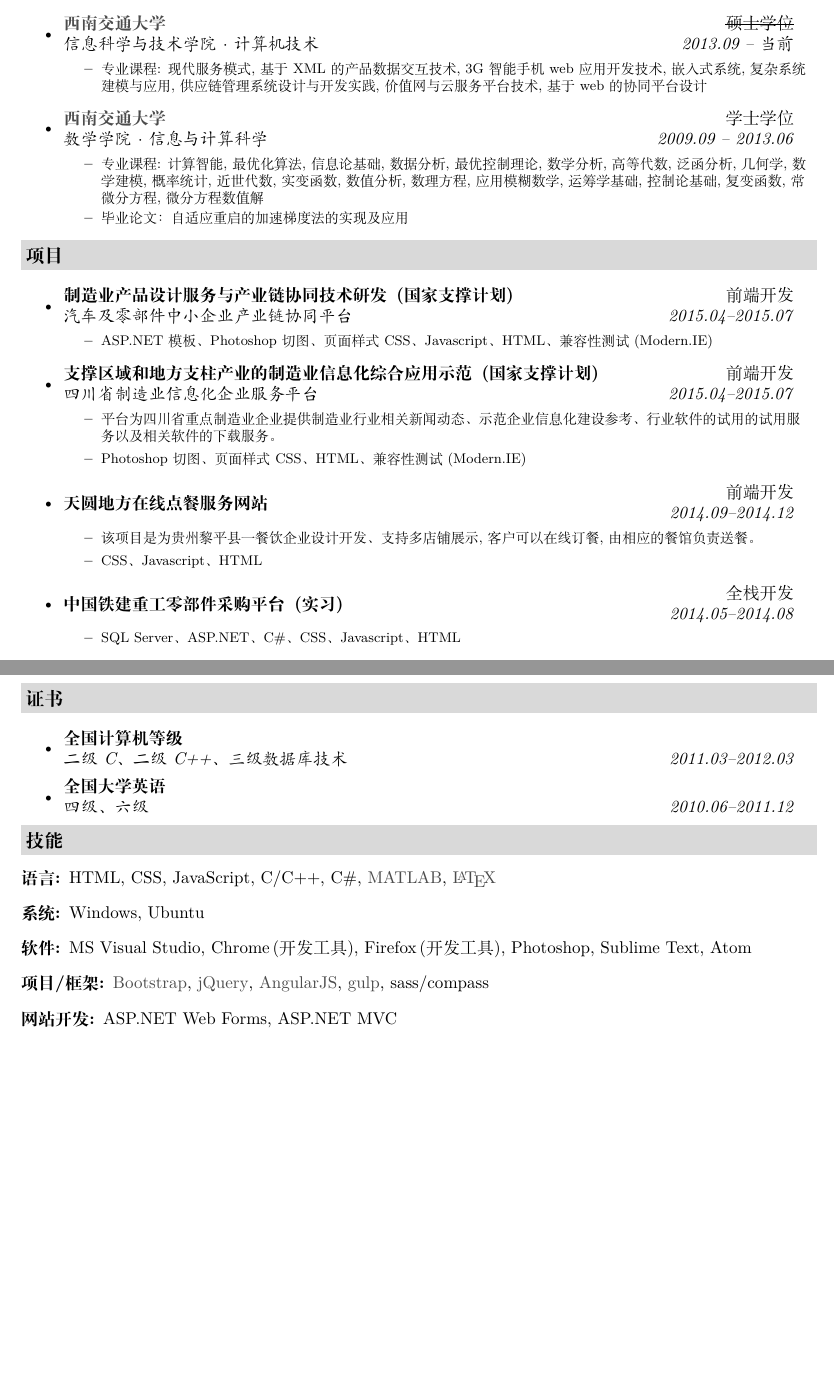
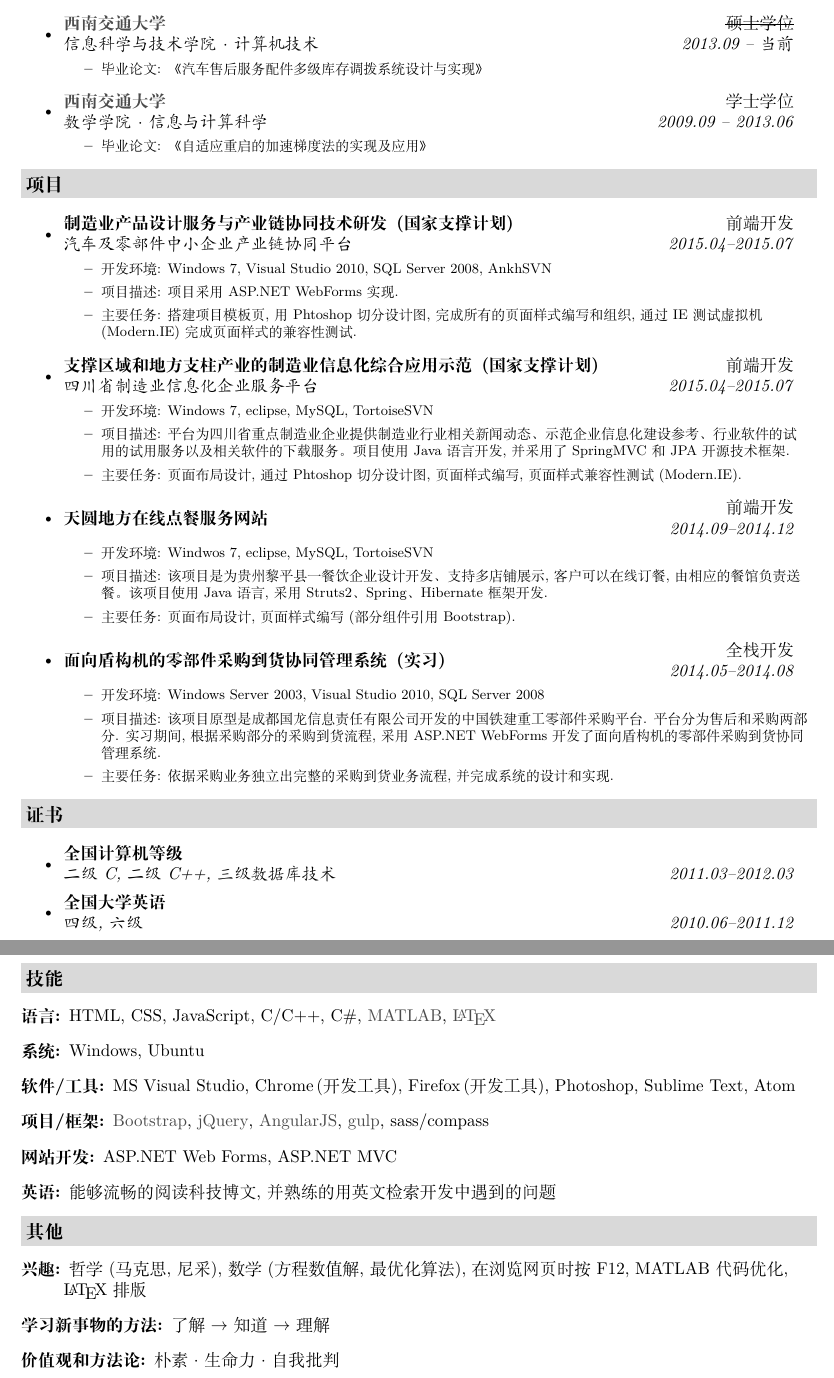
Before and after one commit to BHCLL/resume, a LaTeX CV (resume.tex): two parts of pages 1 and 2 of 2, joined at a grey line, cut so that both start at the same text, the shorter picture padded with empty space. Compiled offline with XeLaTeX.

Commit message:
update-most-part

```diff
--- a/resume.tex
+++ b/resume.tex
@@ -18,19 +18,19 @@
 \resheading{教育}
   \begin{itemize}
     \item
-      \ressubheading{\href{http://www.swjtu.edu.cn}{西南交通大学}}{\sout{硕士学位}}{信息科学与技术学院・计算机技术}{2013.09 -- 当前}
+      \ressubheading{\href{http://www.swjtu.edu.cn}{西南交通大学}}{\sout{硕士学位}}{信息科学与技术学院$\cdot$计算机技术}{2013.09 -- 当前}
       {\footnotesize
       \begin{itemize}
-        \item{专业课程:  现代服务模式, 基于 XML 的产品数据交互技术, 3G 智能手机 web 应用开发技术, 嵌入式系统, 复杂系统建模与应用, 供应链管理系统设计与开发实践, 价值网与云服务平台技术, 基于 web 的协同平台设计}
-        % \item 毕业论文：库存调拨
+        % \item{专业课程:  现代服务模式, 基于 XML 的产品数据交互技术, 3G 智能手机 web 应用开发技术, 嵌入式系统, 复杂系统建模与应用, 供应链管理系统设计与开发实践, 价值网与云服务平台技术, 基于 web 的协同平台设计}
+        \item 毕业论文: 《汽车售后服务配件多级库存调拨系统设计与实现》
       \end{itemize}
       }
     \item
       \ressubheading{\href{http://www.swjtu.edu.cn}{西南交通大学}}{学士学位}{数学学院・信息与计算科学}{2009.09 -- 2013.06}
       {\footnotesize
       \begin{itemize}
-        \resitem{专业课程: 计算智能, 最优化算法, 信息论基础, 数据分析, 最优控制理论, 数学分析, 高等代数, 泛函分析, 几何学, 数学建模, 概率统计, 近世代数, 实变函数, 数值分析, 数理方程, 应用模糊数学, 运筹学基础, 控制论基础, 复变函数, 常微分方程, 微分方程数值解 }
-        \item 毕业论文：自适应重启的加速梯度法的实现及应用
+        % \item{专业课程: 计算智能, 最优化算法, 信息论基础, 数据分析, 最优控制理论, 数学分析, 高等代数, 泛函分析, 几何学, 数学建模, 概率统计, 近世代数, 实变函数, 数值分析, 数理方程, 应用模糊数学, 运筹学基础, 控制论基础, 复变函数, 常微分方程, 微分方程数值解 }
+        \item 毕业论文: 《自适应重启的加速梯度法的实现及应用》
       \end{itemize}
       }
   \end{itemize}
@@ -41,29 +41,35 @@
       \ressubheading{制造业产品设计服务与产业链协同技术研发$\,$(国家支撑计划)}{前端开发}{汽车及零部件中小企业产业链协同平台}{2015.04--2015.07}
       {\footnotesize
       \begin{itemize}
-        \item ASP.NET 模板、Photoshop 切图、页面样式 CSS、Javascript、HTML、兼容性测试 (Modern.IE)
+        \item 开发环境: Windows 7, Visual Studio 2010, SQL Server 2008, AnkhSVN
+        \item 项目描述: 项目采用 ASP.NET WebForms 实现.
+        \item 主要任务: 搭建项目模板页, 用 Phtoshop 切分设计图, 完成所有的页面样式编写和组织, 通过 IE 测试虚拟机(Modern.IE)完成页面样式的兼容性测试.
       \end{itemize}
       }
     \item
       \ressubheading{支撑区域和地方支柱产业的制造业信息化综合应用示范$\,$(国家支撑计划)}{前端开发}{四川省制造业信息化企业服务平台}{2015.04--2015.07}
       {\footnotesize
       \begin{itemize}
-        \item 平台为四川省重点制造业企业提供制造业行业相关新闻动态、示范企业信息化建设参考、行业软件的试用的试用服务以及相关软件的下载服务。
-        \item Photoshop 切图、页面样式 CSS、HTML、兼容性测试 (Modern.IE)
+        \item 开发环境: Windows 7, eclipse, MySQL, TortoiseSVN
+        \item 项目描述: 平台为四川省重点制造业企业提供制造业行业相关新闻动态、示范企业信息化建设参考、行业软件的试用的试用服务以及相关软件的下载服务。项目使用 Java 语言开发, 并采用了 SpringMVC 和 JPA 开源技术框架.
+        \item 主要任务: 页面布局设计, 通过 Phtoshop 切分设计图, 页面样式编写, 页面样式兼容性测试 (Modern.IE).
       \end{itemize}
       }
     \item
     \ressubheadingsingle{天圆地方在线点餐服务网站}{前端开发}{2014.09--2014.12}
     {\footnotesize
     \begin{itemize}
-      \item 该项目是为贵州黎平县一餐饮企业设计开发、支持多店铺展示,客户可以在线订餐,由相应的餐馆负责送餐。
-      \item CSS、Javascript、HTML
+      \item 开发环境: Windwos 7, eclipse, MySQL, TortoiseSVN
+      \item 项目描述: 该项目是为贵州黎平县一餐饮企业设计开发、支持多店铺展示,客户可以在线订餐,由相应的餐馆负责送餐。该项目使用 Java 语言, 采用 Struts2、Spring、Hibernate 框架开发.
+      \item 主要任务: 页面布局设计, 页面样式编写(部分组件引用 Bootstrap).
     \end{itemize}
     }
     \item
-    \ressubheadingsingle{中国铁建重工零部件采购平台$\,$(实习)}{全栈开发}{2014.05--2014.08}
+    \ressubheadingsingle{面向盾构机的零部件采购到货协同管理系统$\,$(实习)}{全栈开发}{2014.05--2014.08}
     {\footnotesize
     \begin{itemize}
-      \item SQL Server、ASP.NET、C\#、CSS、Javascript、HTML
+      \item 开发环境: Windows Server 2003, Visual Studio 2010, SQL Server 2008
+      \item 项目描述: 该项目原型是成都国龙信息责任有限公司开发的中国铁建重工零部件采购平台. 平台分为售后和采购两部分. 实习期间, 根据采购部分的采购到货流程, 采用 ASP.NET WebForms 开发了面向盾构机的零部件采购到货协同管理系统.
+      \item 主要任务: 依据采购业务独立出完整的采购到货业务流程, 并完成系统的设计和实现.
     \end{itemize}
     }
@@ -82,6 +78,7 @@
 \resheading{证书}
   \begin{itemize}
     \item
-      \ressubheading{全国计算机等级}{}{二级C、二级C++、三级数据库技术}{2011.03--2012.03}
+      \ressubheading{全国计算机等级}{}{二级C, 二级C++, 三级数据库技术}{2011.03--2012.03}
     \item
-      \ressubheading{全国大学英语}{}{四级、六级}{2010.06--2011.12}
+      \ressubheading{全国大学英语}{}{四级, 六级}{2010.06--2011.12}
+  \end{itemize}
@@ -88,14 +95,22 @@
+    \item \ressubheading{西南交通大学综合奖学金}{}{三次二等、两次三等}{2009.09--2013.06}
   \end{itemize}
 
 \resheading{技能}
   \begin{description}
     \item[语言:] HTML, CSS, JavaScript, C/C++, C\#, \href{http://cn.mathworks.com/products/matlab/}{MATLAB}, \href{http://www.latex-project.org/}{\LaTeX}
     \item[系统:] Windows, Ubuntu
-    \item[软件:] MS Visual Studio, Chrome$\,$(开发工具), Firefox$\,$(开发工具), Photoshop, Sublime Text, Atom
+    \item[软件/工具:] MS Visual Studio, Chrome$\,$(开发工具), Firefox$\,$(开发工具), Photoshop, Sublime Text, Atom
     \item[项目/框架:] \href{http://www.bootcss.com/}{Bootstrap}, \href{https://jquery.com/}{jQuery}, \href{https://angularjs.org/}{AngularJS}, \href{http://gulpjs.com/}{gulp}, sass/compass
     \item[网站开发:] ASP.NET Web Forms, ASP.NET MVC
+    \item[英语:] 能够流畅的阅读科技博文, 并熟练的用英文检索开发中遇到的问题
   \end{description}
 
+\resheading{其他}
+  \begin{description}
+    \item[兴趣:] 哲学(马克思, 尼采), 数学(方程数值解, 最优化算法), 在浏览网页时按 F12, MATLAB 代码优化, \LaTeX 排版
+    \item[学习新事物的方法:] 了解 $\rightarrow$ 知道 $\rightarrow$ 理解
+    \item[价值观和方法论:] 朴素 $\cdot$ 生命力 $\cdot$ 自我批判
+  \end{description}
 % \end{CJK*}
 
 \end{document}
```
Also changed, not shown: format.cls (+2 -1 lines), resume.pdf, resume.tex (20 more changed lines), 2 other files.
